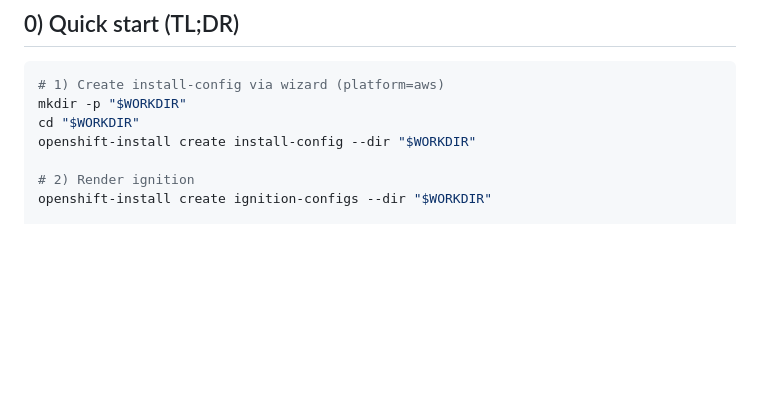
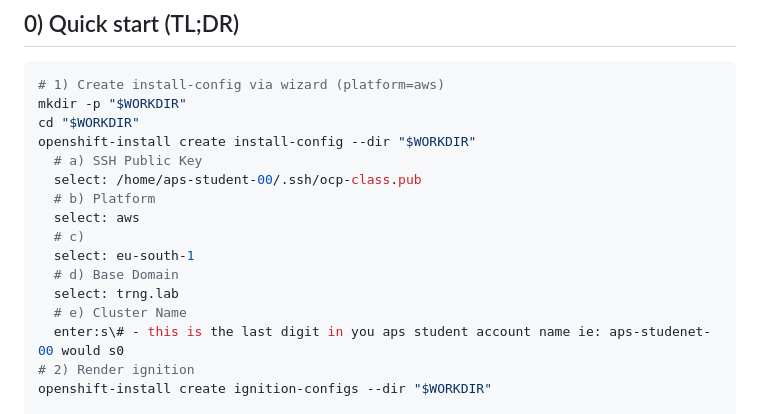
Before and after one commit to joecarder-perforce/ol-aps-training, a Markdown page: README.md, the part around the change. Drawn GitHub-style; blank space fills up the shorter version.

Commit message:
adding ignition steps

```diff
--- a/README.md
+++ b/README.md
@@ -23,7 +23,16 @@ This runbook walks you end‑to‑end through bringing up a compact (3‑node) O
 mkdir -p "$WORKDIR"
 cd "$WORKDIR"
 openshift-install create install-config --dir "$WORKDIR"
-
+  # a) SSH Public Key
+  select: /home/aps-student-00/.ssh/ocp-class.pub
+  # b) Platform
+  select: aws
+  # c)
+  select: eu-south-1
+  # d) Base Domain
+  select: trng.lab
+  # e) Cluster Name
+  enter:s\# - this is the last digit in you aps student account name ie: aps-studenet-00 would s0
 # 2) Render ignition
 openshift-install create ignition-configs --dir "$WORKDIR"
 
```
